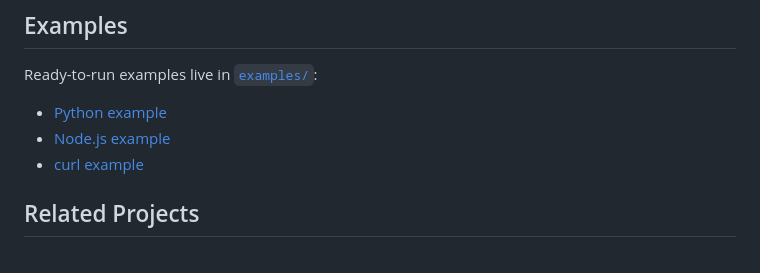
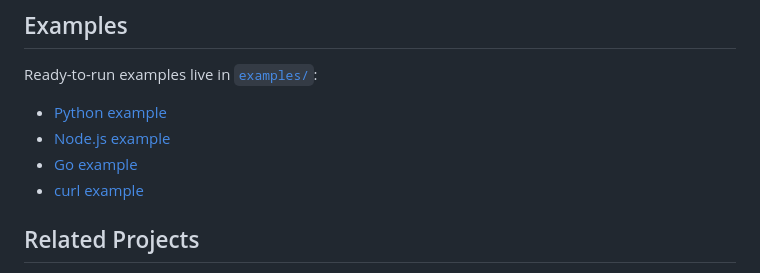
Before and after one commit to vivian254338489/free-openai-starter, a Markdown page: README.md, the part around the change. Drawn GitHub-style.

Commit message:
docs: add go example link

```diff
--- a/README.md
+++ b/README.md
@@ -134,6 +134,7 @@ Ready-to-run examples live in [`examples/`](./examples):
 
 - [Python example](./examples/python/openai_client.py)
 - [Node.js example](./examples/node/openai_client.mjs)
+- [Go example](./examples/go/main.go)
 - [curl example](./examples/curl/chat_completion.sh)
 
 ## Related Projects
```
